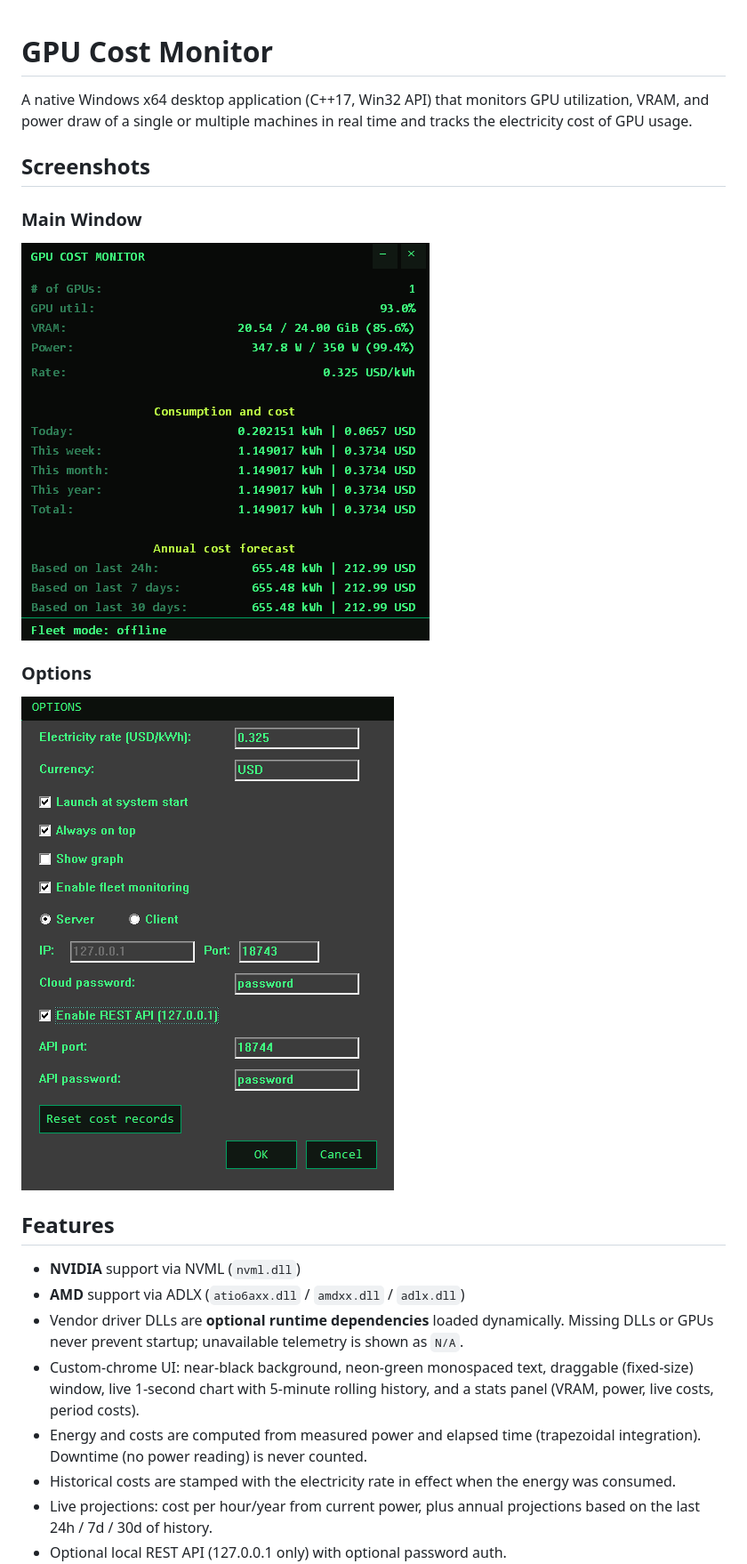
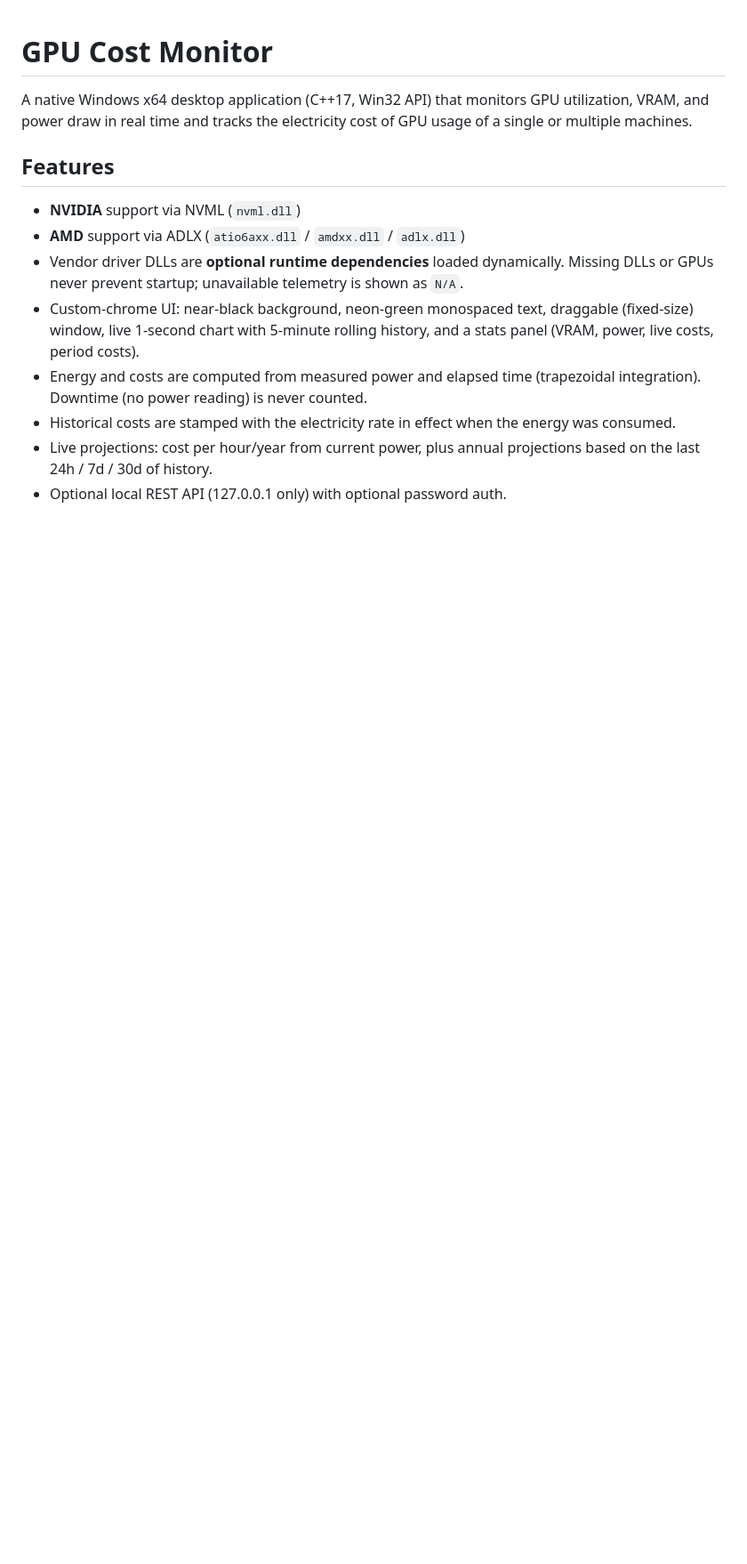
Before and after one commit to FettschuerzenChad/GPU-Cost-Monitor, a Markdown page: README.md, the part around one of its changes. Shown at 89% size. GitHub-like rendering; pictures changed too: screenshots/main_interface.png; blank space fills up the shorter version.

```diff
--- a/README.md
+++ b/README.md
@@ -1,16 +1,8 @@
 # GPU Cost Monitor
 
 A native Windows x64 desktop application (C++17, Win32 API) that monitors
-GPU utilization, VRAM, and power draw of a single or multiple machines in
-real time and tracks the electricity cost of GPU usage.
-
-## Screenshots
-
-### Main Window
-![GPU Cost Monitor Main Window](screenshots/main_interface.png)
-
-### Options
-![GPU Cost Monitor Statistics](screenshots/options_interface.png)
+GPU utilization, VRAM, and power draw in real time and tracks the
+electricity cost of GPU usage of a single or multiple machines.
 
 ## Features
 
```
Also changed, not shown: other parts of README.md (+9 -31 lines), screenshots/settings_interface.png (added).
